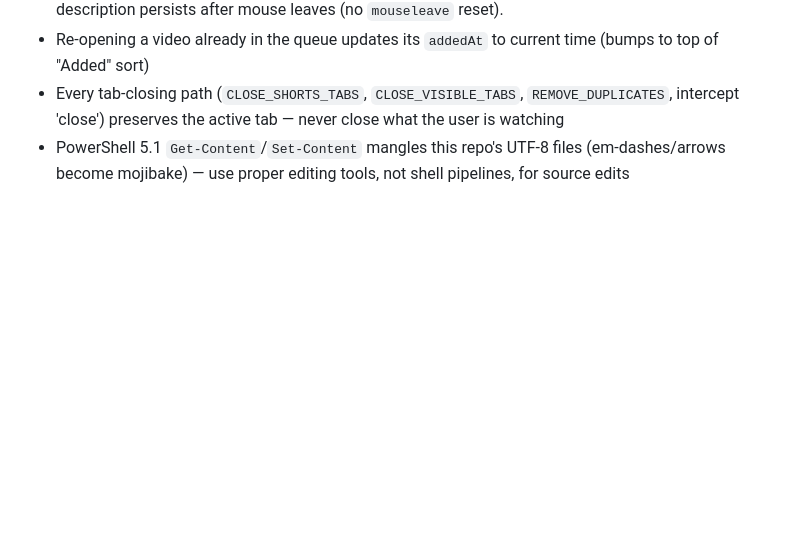
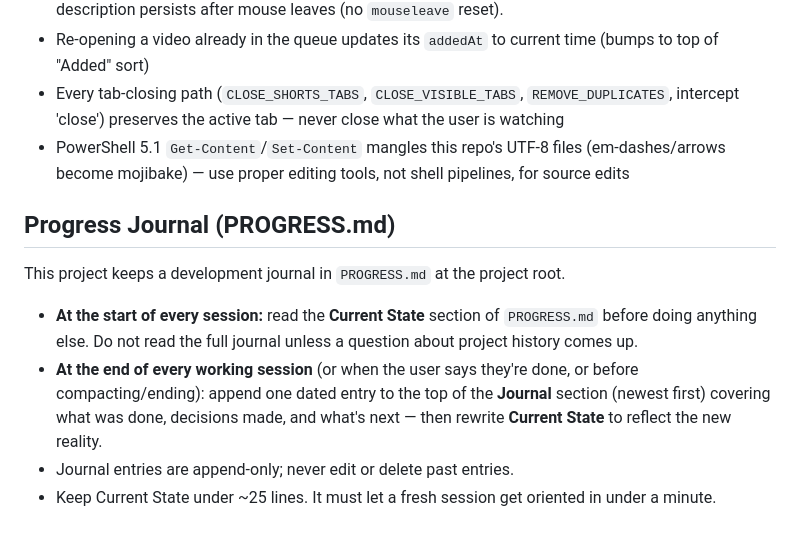
Before and after one commit to lawlessguy/youtube-tab-hording-solved, a Markdown page: CLAUDE.md, the part around the change. GitHub-like rendering; blank space fills up the shorter version.

```diff
--- a/CLAUDE.md
+++ b/CLAUDE.md
@@ -84,3 +84,19 @@ New YouTube tabs are caught via `chrome.tabs.onCreated` + `chrome.tabs.onUpdated
 - Re-opening a video already in the queue updates its `addedAt` to current time (bumps to top of "Added" sort)
 - Every tab-closing path (`CLOSE_SHORTS_TABS`, `CLOSE_VISIBLE_TABS`, `REMOVE_DUPLICATES`, intercept 'close') preserves the active tab — never close what the user is watching
 - PowerShell 5.1 `Get-Content`/`Set-Content` mangles this repo's UTF-8 files (em-dashes/arrows become mojibake) — use proper editing tools, not shell pipelines, for source edits
+
+<!-- progress-journal -->
+## Progress Journal (PROGRESS.md)
+
+This project keeps a development journal in `PROGRESS.md` at the project root.
+
+- **At the start of every session:** read the **Current State** section of
+  `PROGRESS.md` before doing anything else. Do not read the full journal unless
+  a question about project history comes up.
+- **At the end of every working session** (or when the user says they're done,
+  or before compacting/ending): append one dated entry to the top of the
+  **Journal** section (newest first) covering what was done, decisions made,
+  and what's next — then rewrite **Current State** to reflect the new reality.
+- Journal entries are append-only; never edit or delete past entries.
+- Keep Current State under ~25 lines. It must let a fresh session get oriented
+  in under a minute.
```
Also changed, not shown: PROGRESS.md (added, +54 -0 lines).
